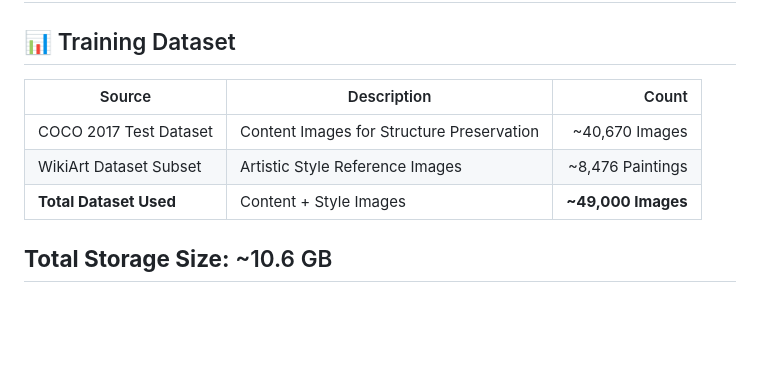
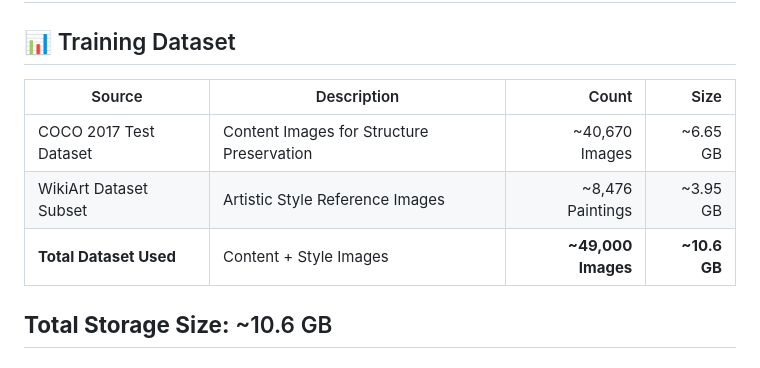
Before and after one commit to MrunaliniPachpute/NeuralForge_AI, a Markdown page: README.md, the part around the change. GitHub-like rendering; blank space fills up the shorter version.

Commit message:
Update dataset section with size details
Added size information for each dataset in the README.

```diff
--- a/README.md
+++ b/README.md
@@ -110,11 +110,11 @@ The decoder learns to reconstruct images from AdaIN-transformed feature maps.
 
 ## 📊 Training Dataset
 
-| Source | Description | Count |
-|---------|------------|--------:|
-| COCO 2017 Test Dataset | Content Images for Structure Preservation | ~40,670 Images |
-| WikiArt Dataset Subset | Artistic Style Reference Images | ~8,476 Paintings |
-| **Total Dataset Used** | Content + Style Images | **~49,000 Images** |
+| Source | Description | Count | Size |
+|---------|------------|--------:|--------:|
+| COCO 2017 Test Dataset | Content Images for Structure Preservation | ~40,670 Images | ~6.65 GB |
+| WikiArt Dataset Subset | Artistic Style Reference Images | ~8,476 Paintings | ~3.95 GB |
+| **Total Dataset Used** | Content + Style Images | **~49,000 Images** | **~10.6 GB** |
 
 **Total Storage Size:** ~10.6 GB
 ---
```
